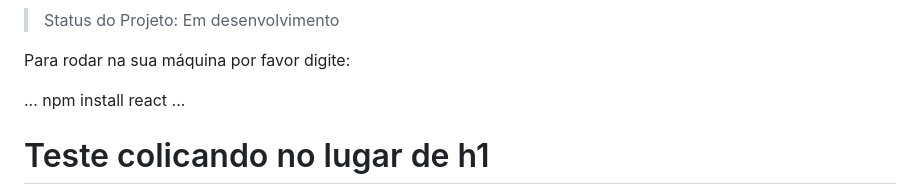
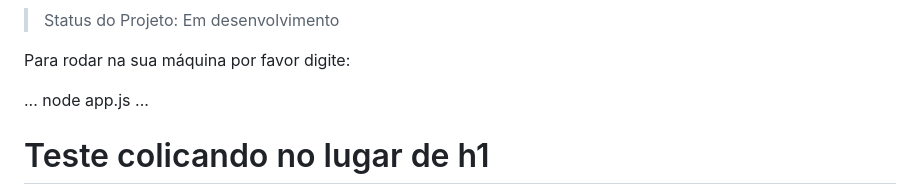
Before and after one commit to rinaldoraimannribeiro/sistema-de-cadastro, a Markdown page: README.md, the part around the change. GitHub-like rendering.

Commit message:
alterando o readme do projeto

```diff
--- a/README.md
+++ b/README.md
@@ -5,7 +5,7 @@
 Para rodar na sua máquina por favor digite:
 
 ...
-npm install react
+node app.js
 ...
 
 
```
